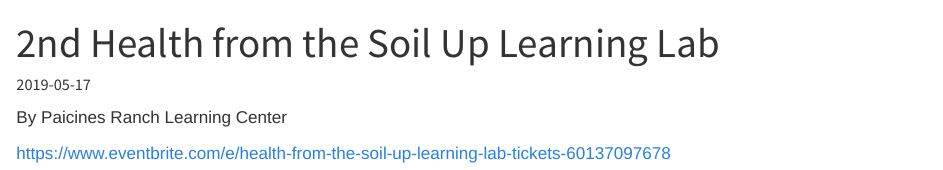
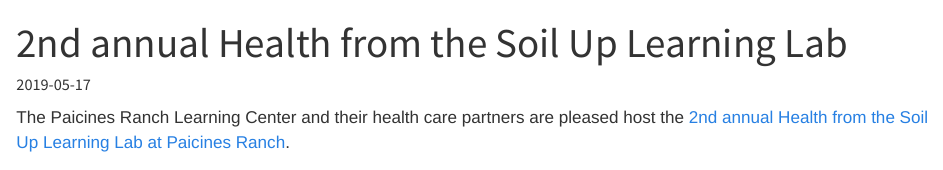
Before and after one commit to berkeley-stat/forage-site, a Quarto document (events/2019-05-17-health-soil-up.qmd): the page in a window 1100 px wide, from its top. Rendered offline with R 4.5, knitr and Pandoc in place of Quarto, with nearby package versions.

Commit message:
Flesh out event.

```diff
--- a/events/2019-05-17-health-soil-up.qmd
+++ b/events/2019-05-17-health-soil-up.qmd
@@ -1,9 +1,7 @@
 ---
-title: 2nd Health from the Soil Up Learning Lab
+title: 2nd annual Health from the Soil Up Learning Lab
 date: 2019-05-17
 date-format: iso
 ---
 
-By Paicines Ranch Learning Center
-
-https://www.eventbrite.com/e/health-from-the-soil-up-learning-lab-tickets-60137097678
+The Paicines Ranch Learning Center and their health care partners are pleased host the [2nd annual Health from the Soil Up Learning Lab at Paicines Ranch](https://www.eventbrite.com/e/health-from-the-soil-up-learning-lab-tickets-60137097678).
```
